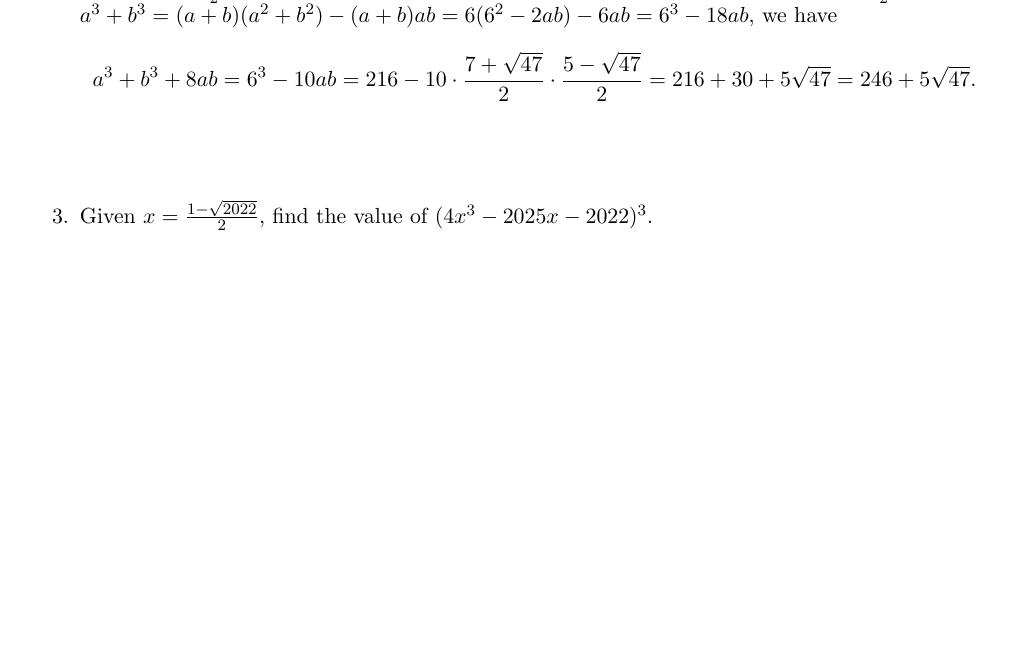
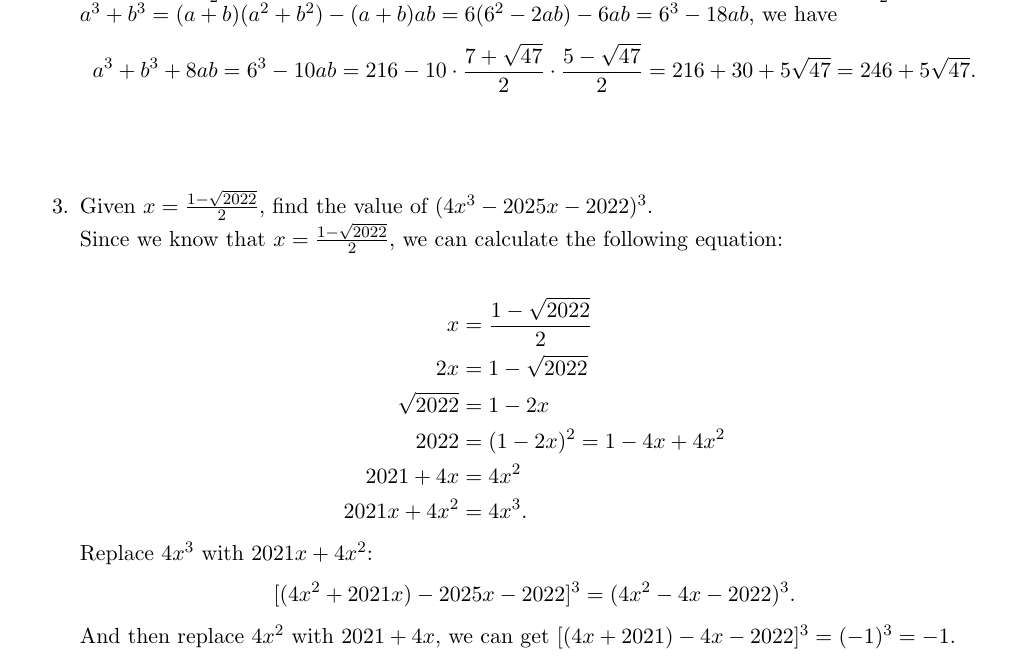
Before and after one commit to CindyHu006/math-notes, a LaTeX document (my-math-notes.tex): part of page 8 of 9, cut so that both start at the same text, the shorter picture padded with empty space. Compiled offline with pdfLaTeX.

Commit message:
Solution to problem 3

```diff
--- a/my-math-notes.tex
+++ b/my-math-notes.tex
@@ -401,7 +401,22 @@ Given $a^3 + b^3 = (a + b) (a^2 + b^2) - (a+b)ab = 6  (6^2 - 2ab) - 6ab = 6^3 -1
 a^3 + b^3 + 8ab = 6^3 -10ab = 216 - 10 \cdot \frac{7 + \sqrt{47}}{2} \cdot \frac{5 - \sqrt{47}}{2} = 216 + 30 + 5\sqrt{47} = 246 + 5\sqrt{47}.
 \]
 
-\item Given $x=\frac{1-\sqrt{2022}}{2}$, find the value of $(4x^3-2025x-2022)^3$.
+\item Given $x=\frac{1-\sqrt{2022}}{2}$, find the value of $(4x^3-2025x-2022)^3$. \\
+Since we know that $x=\frac{1-\sqrt{2022}}{2}$, we can calculate the following equation:
+
+\begin{align*}
+x & =\frac{1-\sqrt{2022}}{2} \\
+2x & = 1 - \sqrt{2022}\\
+\sqrt{2022} & = 1 - 2x \\
+2022 & = (1 - 2x)^2 = 1 - 4x + 4x^2\\
+2021 + 4x & = 4x^2 \\
+2021x + 4x^2 & = 4x^3.
+\end{align*}
+Replace $4x^3$ with $2021x + 4x^2$:
+\begin{align*}
+[(4x^2 + 2021x) - 2025x - 2022]^3 = (4x^2 - 4x -2022)^3.
+\end{align*}
+And then replace $4x^2$ with $2021 + 4x$, we can get $[(4x + 2021) -4x -2022]^3 = (-1)^3 = -1$.
 
 
 \end{enumerate}
```
